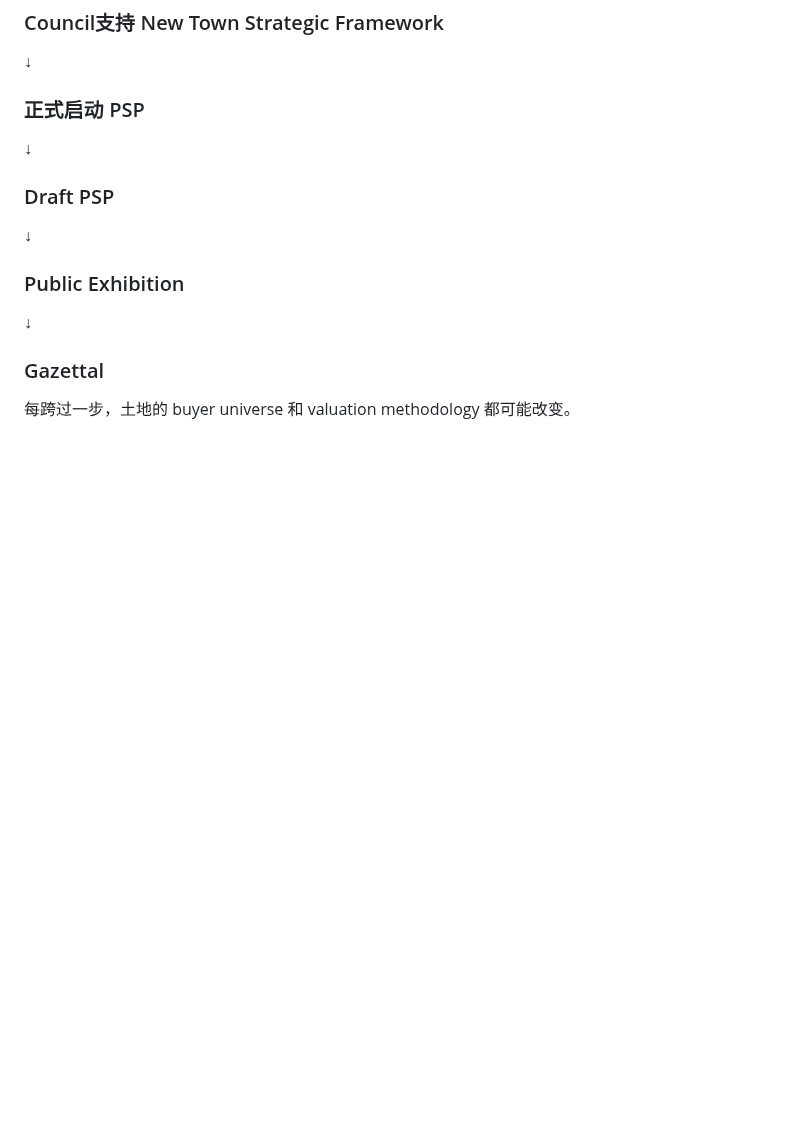
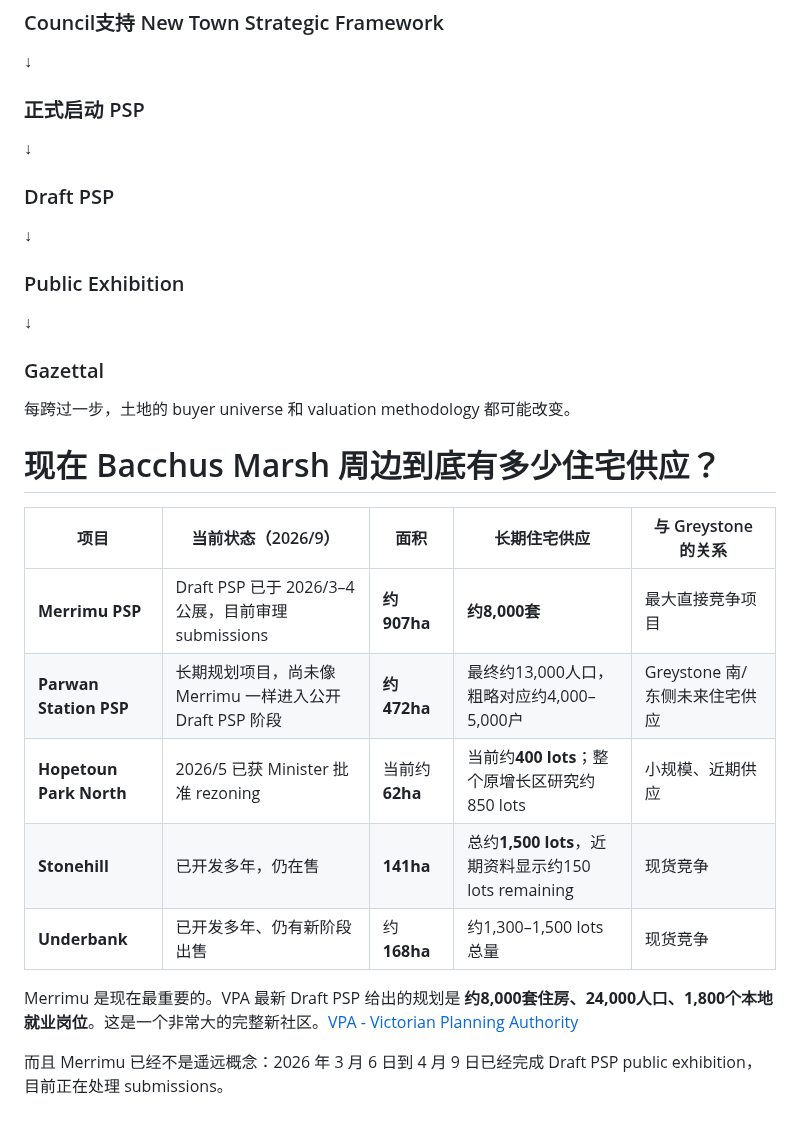
Before and after one commit to maxstillwell/obsidian, a Markdown page: 10_Projects/灰石项目/Reeds会议纪要及后续行动报告.md, the part around the change. Drawn GitHub-style; blank space fills up the shorter version.

Commit message:
vault backup: 2026-09-22 17:48:08

```diff
--- a/10_Projects/灰石项目/Reeds会议纪要及后续行动报告.md
+++ b/10_Projects/灰石项目/Reeds会议纪要及后续行动报告.md
@@ -566,3 +566,18 @@ Bacchus Marsh未来几十年需要新的增长方向。Merrimu解决近期增长
 ### Gazettal
 
 每跨过一步，土地的 buyer universe 和 valuation methodology 都可能改变。
+# 现在 Bacchus Marsh 周边到底有多少住宅供应？
+
+
+
+|项目|当前状态（2026/9）|面积|长期住宅供应|与 Greystone 的关系|
+|---|---|---|---|---|
+|**Merrimu PSP**|Draft PSP 已于 2026/3–4 公展，目前审理 submissions|**约907ha**|**约8,000套**|最大直接竞争项目|
+|**Parwan Station PSP**|长期规划项目，尚未像 Merrimu 一样进入公开 Draft PSP 阶段|**约472ha**|最终约13,000人口，粗略对应约4,000–5,000户|Greystone 南/东侧未来住宅供应|
+|**Hopetoun Park North**|2026/5 已获 Minister 批准 rezoning|当前约**62ha**|当前约**400 lots**；整个原增长区研究约850 lots|小规模、近期供应|
+|**Stonehill**|已开发多年，仍在售|**141ha**|总约**1,500 lots**，近期资料显示约150 lots remaining|现货竞争|
+|**Underbank**|已开发多年、仍有新阶段出售|约**168ha**|约1,300–1,500 lots总量|现货竞争|
+
+Merrimu 是现在最重要的。VPA 最新 Draft PSP 给出的规划是 **约8,000套住房、24,000人口、1,800个本地就业岗位**。这是一个非常大的完整新社区。[VPA - Victorian Planning Authority](https://vpa.vic.gov.au/project/merrimu/?utm_source=chatgpt.com)
+
+而且 Merrimu 已经不是遥远概念：2026 年 3 月 6 日到 4 月 9 日已经完成 Draft PSP public exhibition，目前正在处理 submissions。
```
